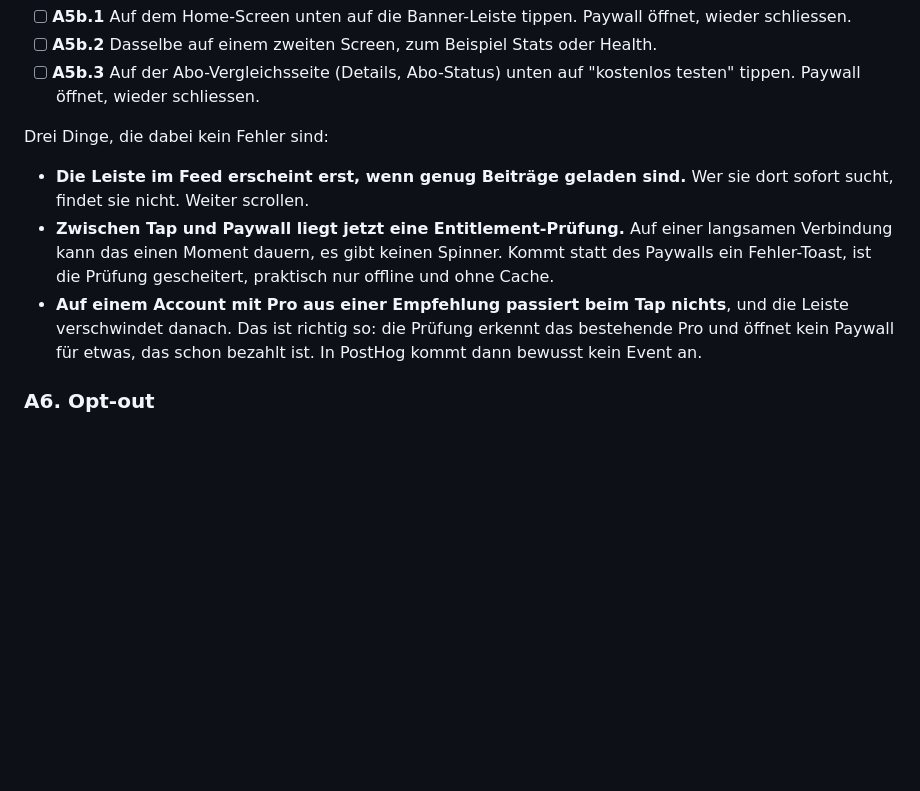
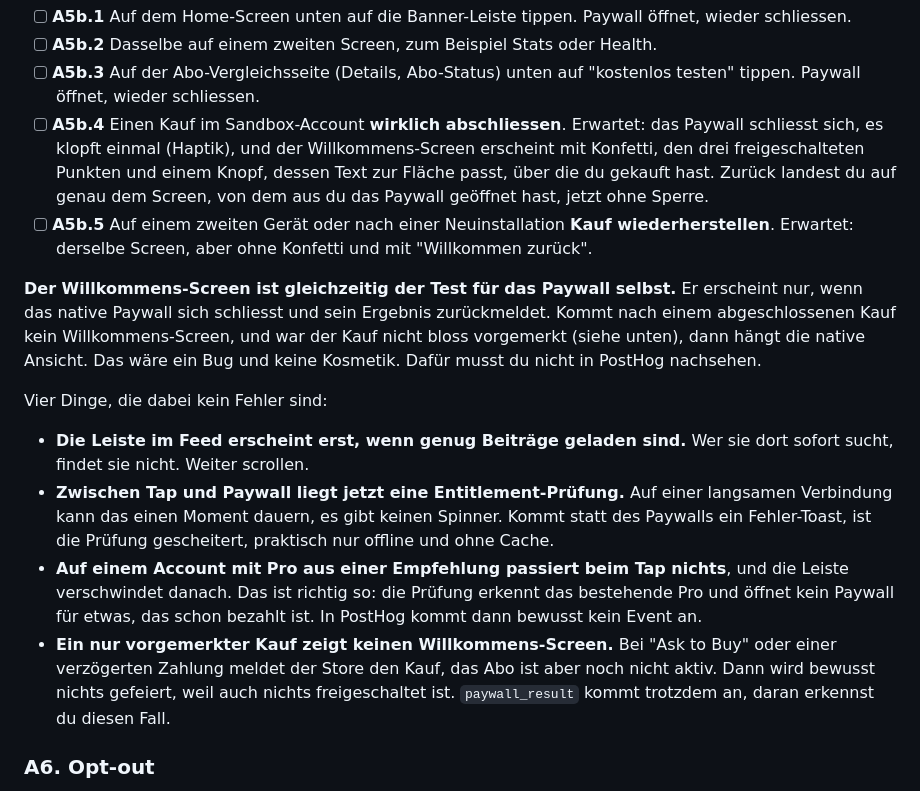
Before and after one commit to 7oaker/breezer_page, a Markdown page: docs/testplan-app-1.3.5.md, the part around the change. GitHub-like rendering; blank space fills up the shorter version.

Commit message:
Test the purchase itself, not just the way into the paywall
A5b stopped at opening the paywall and closing it again, which never touches the
half where money changes hands. Two steps for the completed purchase and the
restore, with what the welcome screen is supposed to show for each.

That screen doubles as the check for the paywall itself: it can only appear if
the native view closed and reported its result, so a purchase without one means
the view is stuck. No dashboard needed for that.

```diff
--- a/docs/testplan-app-1.3.5.md
+++ b/docs/testplan-app-1.3.5.md
@@ -117,8 +117,22 @@ Testaccount, den du für den Referral-Teil ohnehin brauchst.
 - [ ] **A5b.2** Dasselbe auf einem zweiten Screen, zum Beispiel Stats oder Health.
 - [ ] **A5b.3** Auf der Abo-Vergleichsseite (Details, Abo-Status) unten auf
       "kostenlos testen" tippen. Paywall öffnet, wieder schliessen.
+- [ ] **A5b.4** Einen Kauf im Sandbox-Account **wirklich abschliessen**. Erwartet: das
+      Paywall schliesst sich, es klopft einmal (Haptik), und der Willkommens-Screen
+      erscheint mit Konfetti, den drei freigeschalteten Punkten und einem Knopf, dessen
+      Text zur Fläche passt, über die du gekauft hast. Zurück landest du auf genau dem
+      Screen, von dem aus du das Paywall geöffnet hast, jetzt ohne Sperre.
+- [ ] **A5b.5** Auf einem zweiten Gerät oder nach einer Neuinstallation **Kauf
+      wiederherstellen**. Erwartet: derselbe Screen, aber ohne Konfetti und mit
+      "Willkommen zurück".
 
-Drei Dinge, die dabei kein Fehler sind:
+**Der Willkommens-Screen ist gleichzeitig der Test für das Paywall selbst.** Er erscheint
+nur, wenn das native Paywall sich schliesst und sein Ergebnis zurückmeldet. Kommt nach
+einem abgeschlossenen Kauf kein Willkommens-Screen, und war der Kauf nicht bloss
+vorgemerkt (siehe unten), dann hängt die native Ansicht. Das wäre ein Bug und keine
+Kosmetik. Dafür musst du nicht in PostHog nachsehen.
+
+Vier Dinge, die dabei kein Fehler sind:
 
 - **Die Leiste im Feed erscheint erst, wenn genug Beiträge geladen sind.** Wer sie dort
   sofort sucht, findet sie nicht. Weiter scrollen.
@@ -129,6 +143,10 @@ Drei Dinge, die dabei kein Fehler sind:
   Leiste verschwindet danach. Das ist richtig so: die Prüfung erkennt das bestehende Pro
   und öffnet kein Paywall für etwas, das schon bezahlt ist. In PostHog kommt dann bewusst
   kein Event an.
+- **Ein nur vorgemerkter Kauf zeigt keinen Willkommens-Screen.** Bei "Ask to Buy" oder
+  einer verzögerten Zahlung meldet der Store den Kauf, das Abo ist aber noch nicht aktiv.
+  Dann wird bewusst nichts gefeiert, weil auch nichts freigeschaltet ist. `paywall_result`
+  kommt trotzdem an, daran erkennst du diesen Fall.
 
 ### A6. Opt-out
 
```
